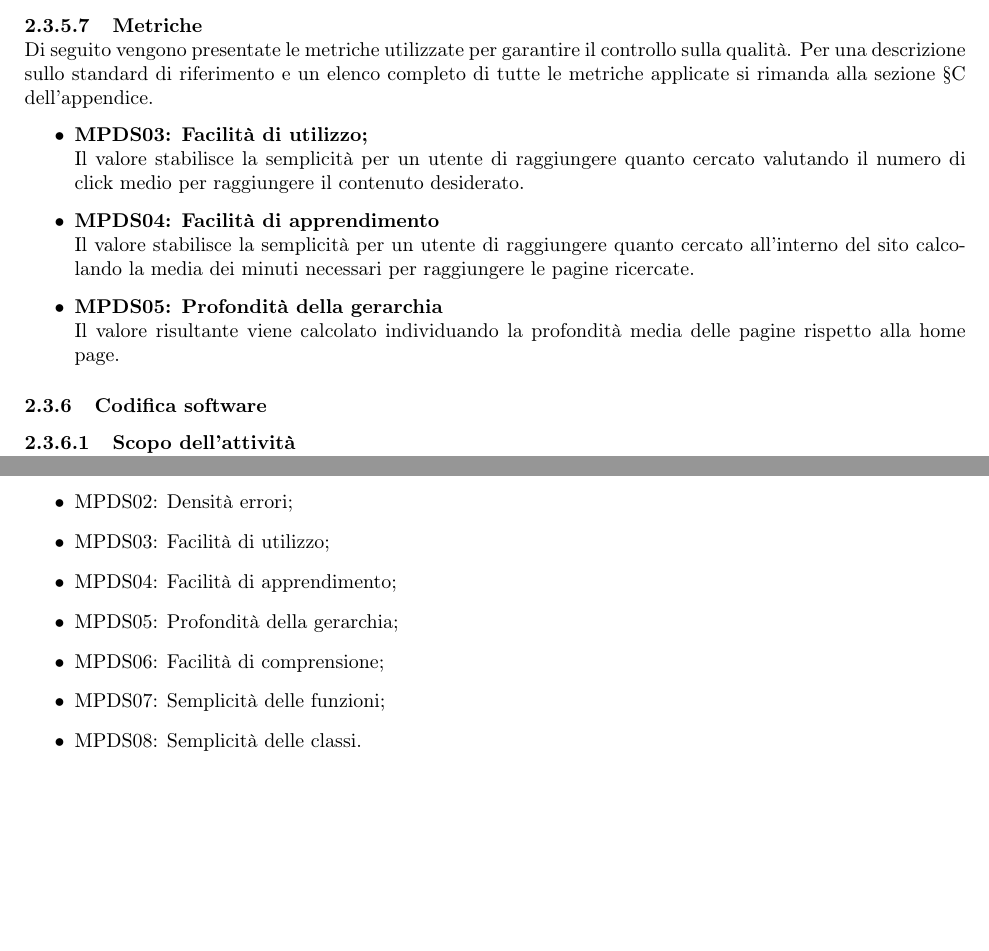
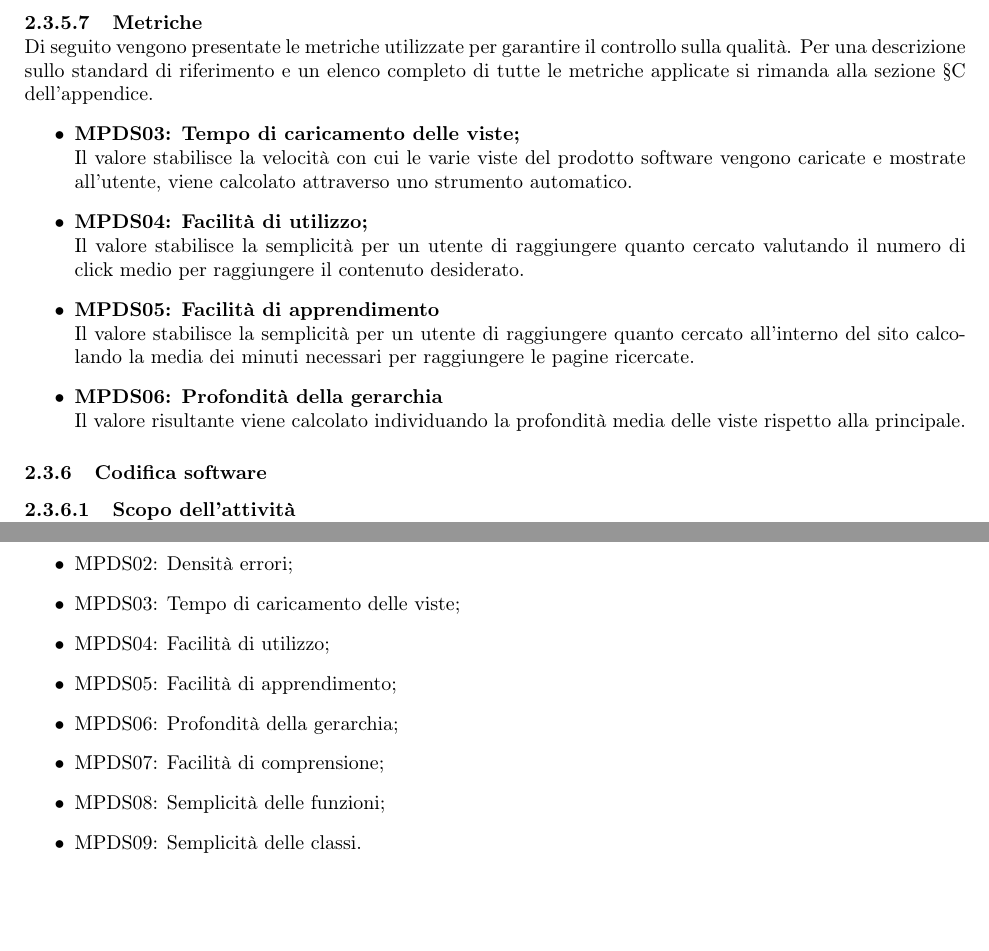
Before and after one commit to NotOnlyStudents/Documentazione, a LaTeX document (DocumentiInterni/NormeDiProgetto/NormeDiProgetto_v1.2.tex, which reads DocumentiInterni/NormeDiProgetto/Sezioni/Appendice.tex, DocumentiInterni/NormeDiProgetto/Sezioni/Sottosezioni/Sviluppo/Progettazione.tex): two parts of pages 22 and 49 of 49, joined at a grey line, cut so that both start at the same text. Compiled offline with pdfLaTeX.

Commit message:
Fix metriche
Aggiunta metrica e correzione codici

```diff
--- a/DocumentiInterni/NormeDiProgetto/Sezioni/Appendice.tex
+++ b/DocumentiInterni/NormeDiProgetto/Sezioni/Appendice.tex
@@ -103,10 +103,11 @@ Misurano il grado con cui il prodotto software permette agli utenti di svolgere
 \begin{itemize}
 \item\hyperlink{MCImplementazione}{MPDS01: Completezza dell'implementazione;}
 \item \hyperlink{MErrori}{MPDS02: Densità errori;}
-\item\hyperlink{MFUtilizzo}{MPDS03: Facilità di utilizzo;}
-\item\hyperlink{MFApprendimento}{MPDS04: Facilità di apprendimento;}
-\item \hyperlink{MPGerarchia}{MPDS05:  Profondità della gerarchia;}
-\item \hyperlink{MSFComprensione}{MPDS06: Facilità di comprensione;}
-\item \hyperlink{MSFunzioni}{MPDS07: Semplicità delle funzioni;}
-\item \hyperlink{MSC}{MPDS08: Semplicità delle classi.}
+\item\hyperlink{MCViste}{MPDS03: Tempo di caricamento delle viste;}
+\item\hyperlink{MFUtilizzo}{MPDS04: Facilità di utilizzo;}
+\item\hyperlink{MFApprendimento}{MPDS05: Facilità di apprendimento;}
+\item \hyperlink{MPGerarchia}{MPDS06:  Profondità della gerarchia;}
+\item \hyperlink{MSFComprensione}{MPDS07: Facilità di comprensione;}
+\item \hyperlink{MSFunzioni}{MPDS08: Semplicità delle funzioni;}
+\item \hyperlink{MSC}{MPDS09: Semplicità delle classi.}
 \end{itemize}
--- a/DocumentiInterni/NormeDiProgetto/Sezioni/Sottosezioni/Sviluppo/Progettazione.tex
+++ b/DocumentiInterni/NormeDiProgetto/Sezioni/Sottosezioni/Sviluppo/Progettazione.tex
@@ -276,10 +276,12 @@ Le eventuali relazioni tra gli use case del sistema rappresentate in questi diag
 
 \myparagraph{Metriche}\label{MProgettazione}Di seguito vengono presentate le metriche utilizzate per garantire il controllo sulla qualità. Per una descrizione sullo standard di riferimento e un elenco completo di tutte le metriche applicate si rimanda alla sezione \S\ref{9126} dell'appendice.
 \begin{itemize}
-	\item \textbf{MPDS03: Facilità di utilizzo;}\hypertarget{MFUtilizzo}\\
+	\item \textbf{MPDS03: Tempo di caricamento delle viste;}\hypertarget{MCViste}\\
+	Il valore stabilisce la velocità con cui le varie viste del prodotto software vengono caricate e mostrate all’utente, viene calcolato attraverso uno strumento automatico.
+	\item \textbf{MPDS04: Facilità di utilizzo;}\hypertarget{MFUtilizzo}\\
 	Il valore stabilisce la semplicità per un utente di raggiungere quanto cercato valutando il numero di click medio per raggiungere il contenuto desiderato.
-	\item\textbf{MPDS04: Facilità di apprendimento}\hypertarget{MFApprendimento}\\
+	\item\textbf{MPDS05: Facilità di apprendimento}\hypertarget{MFApprendimento}\\
 	Il valore stabilisce la semplicità per un utente di raggiungere quanto cercato all'interno del sito calcolando la media dei minuti necessari per raggiungere le pagine ricercate.
-	\item\textbf{MPDS05:  Profondità della gerarchia}\hypertarget{MPGerarchia}\\
-	Il valore risultante viene calcolato individuando la profondità media delle pagine rispetto alla home page.
+	\item\textbf{MPDS06:  Profondità della gerarchia}\hypertarget{MPGerarchia}\\
+	Il valore risultante viene calcolato individuando la profondità media delle viste rispetto alla principale.
 \end{itemize}
```
Also changed, not shown: DocumentiInterni/NormeDiProgetto/Sezioni/Sottosezioni/Supporto/GestioneDeiCambiamenti.tex (+8 -14 lines), DocumentiInterni/NormeDiProgetto/Sezioni/Sottosezioni/Sviluppo/AnalisiRequisiti.tex (+3 -3 lines), DocumentiInterni/NormeDiProgetto/Sezioni/Sottosezioni/Sviluppo/CodificaSw.tex (+3 -3 lines).
